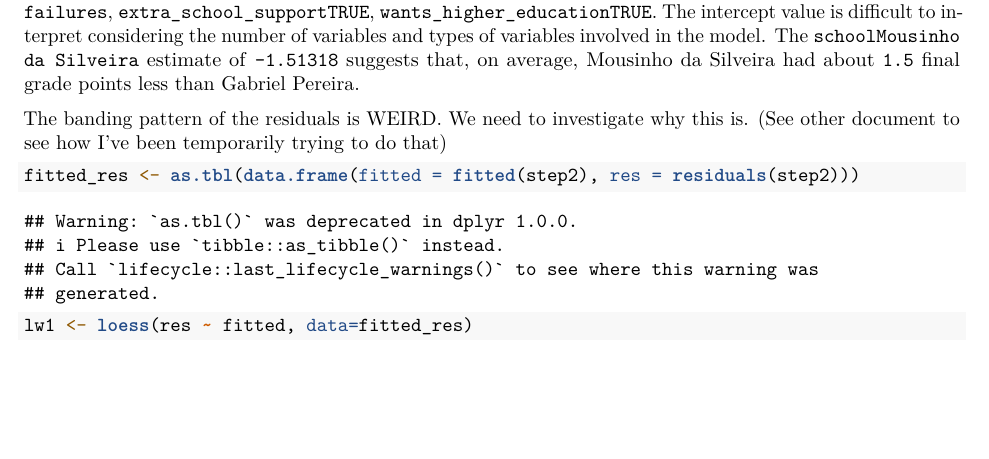
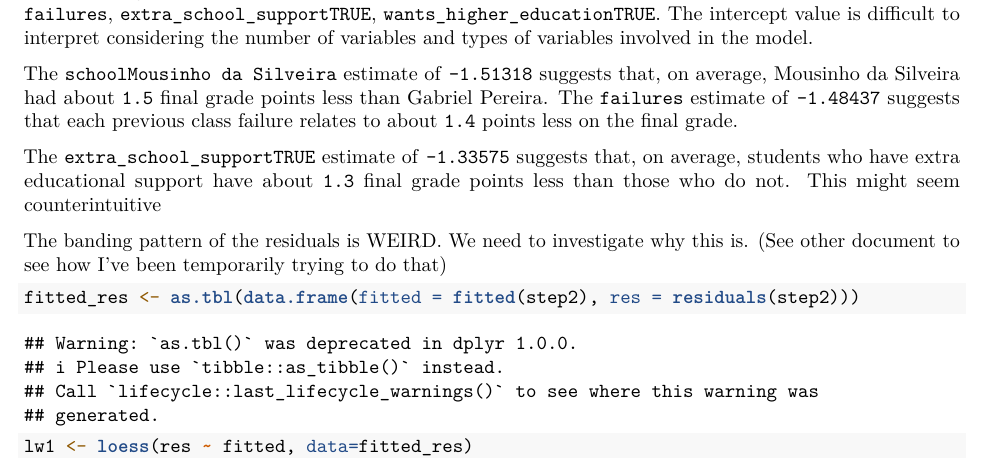
Before and after one commit to ganc/CMSC498TFinalProj, an R Markdown document (ACM_Final_Report.Rmd): part of page 5 of 6, cut so that both start at the same text, the shorter picture padded with empty space. Rendered offline with R 4.5, knitr and Pandoc, then LaTeX, with nearby package versions.

Commit message:
failures, school support interpretation

````diff
--- a/ACM_Final_Report.Rmd
+++ b/ACM_Final_Report.Rmd
@@ -186,7 +186,11 @@ step2 <- stepAIC(fit, direction="both")
 summary(step2)
 ```
 
-The most significant variables from the above model are the intercept, `schoolMousinho da Silveira`, `failures`, `extra_school_supportTRUE`, `wants_higher_educationTRUE`. The intercept value is difficult to interpret considering the number of variables and types of variables involved in the model. The `schoolMousinho da Silveira` estimate of `-1.51318` suggests that, on average, Mousinho da Silveira had about `1.5` final grade points less than Gabriel Pereira.
+The most significant variables from the above model are the intercept, `schoolMousinho da Silveira`, `failures`, `extra_school_supportTRUE`, `wants_higher_educationTRUE`. The intercept value is difficult to interpret considering the number of variables and types of variables involved in the model.
+
+The `schoolMousinho da Silveira` estimate of `-1.51318` suggests that, on average, Mousinho da Silveira had about `1.5` final grade points less than Gabriel Pereira. The `failures` estimate of `-1.48437` suggests that each previous class failure relates to about `1.4` points less on the final grade.
+
+The `extra_school_supportTRUE` estimate of `-1.33575` suggests that, on average, students who have extra educational support have about `1.3` final grade points less than those who do not. This might seem counterintuitive
 
 The banding pattern of the residuals is WEIRD. We need to investigate why
 this is. (See other document to see how I've been temporarily trying to do
````
